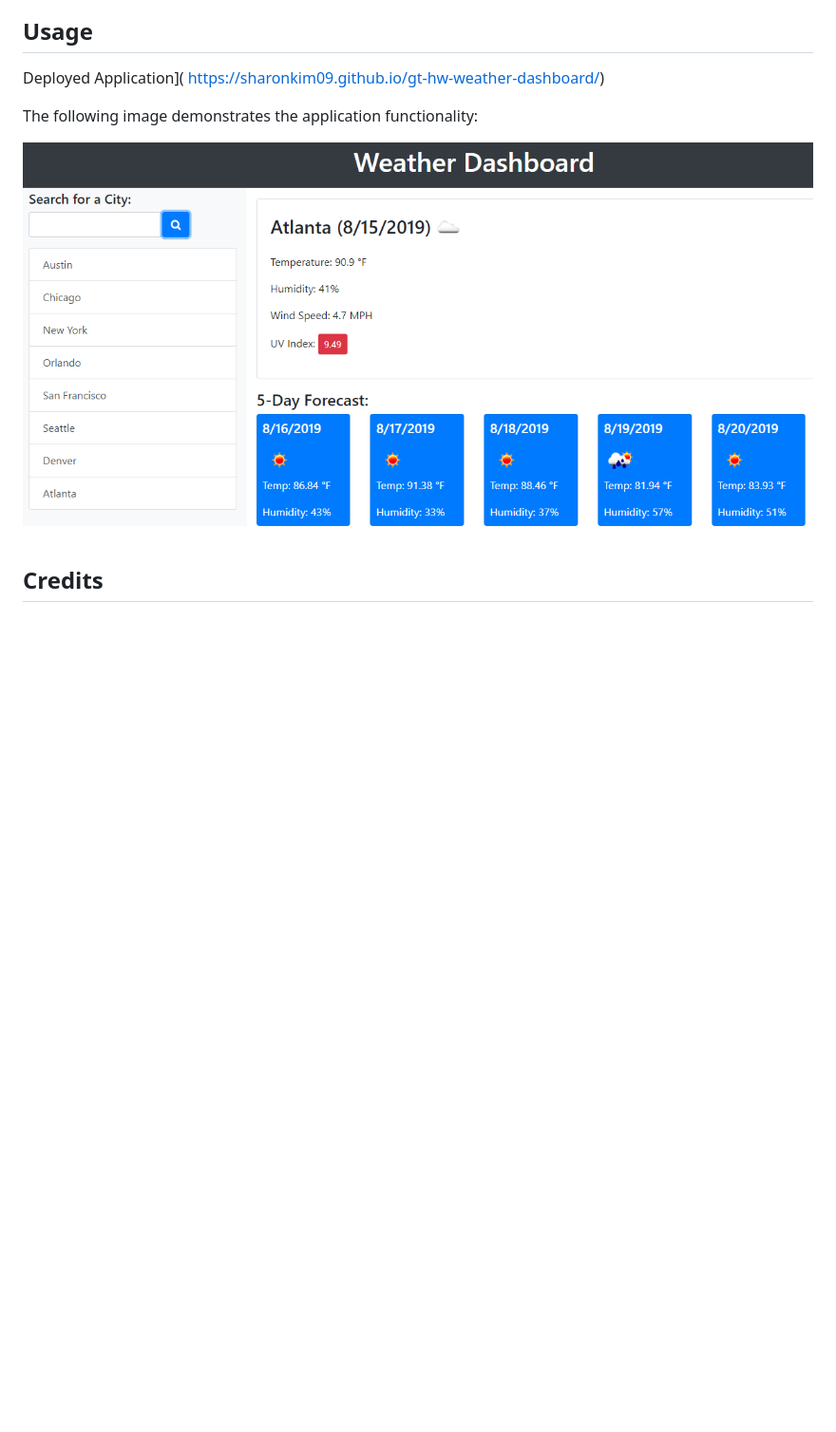
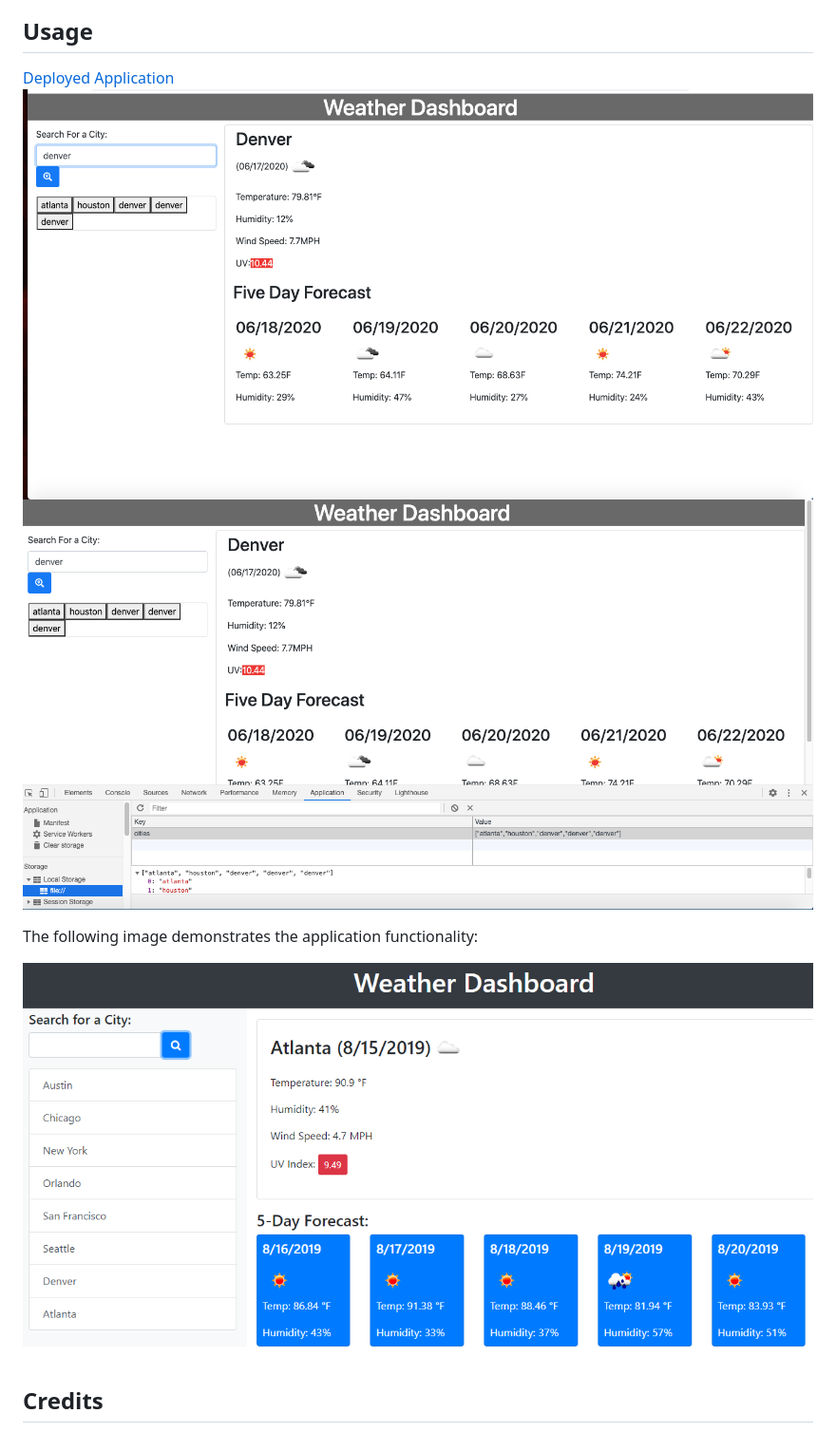
Before and after one commit to sharonkim09/gt-hw-weather-dashboard, a Markdown page: README.md, the part around the change. Shown: that part at 95% size. GitHub-like rendering; pictures changed too: Assets/images/localstorage.png (added), Assets/images/screenshot.png (added); blank space fills up the shorter version.

```diff
--- a/README.md
+++ b/README.md
@@ -16,12 +16,13 @@ This is a weather dashboard that will run in the browser and feature dynamically
 
 ## Usage
 
-Deployed Application]( https://sharonkim09.github.io/gt-hw-weather-dashboard/)
-
+[Deployed Application]( https://sharonkim09.github.io/gt-hw-weather-dashboard/)
+![weather info](./Assets/images/screenshot.png)
+![local storage](./Assets/images/localstorage.png)
 
 The following image demonstrates the application functionality:
 
-![weather dashboard demo](./Assets/06-server-side-apis-homework-demo.png)
+![weather dashboard demo](./Assets/images/06-server-side-apis-homework-demo.png)
 
 ## Credits
 This design was designed by the curriculum team. The instructions were provided to me by GT Full Stack Coding Program.
```
Also changed, not shown: Assets/images/06-server-side-apis-homework-demo.png (renamed from Assets/06-server-side-apis-homework-demo.png).
